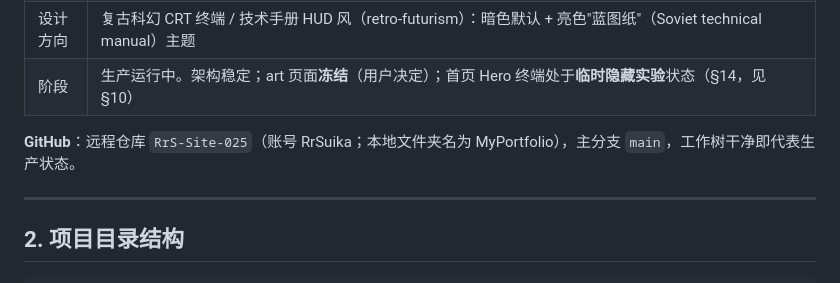
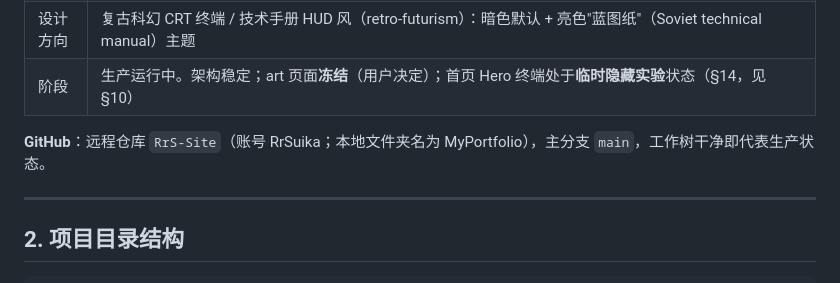
Before and after one commit to R2S-ver/R2S-Site-025, a Markdown page: AI_CONTEXT.md, the part around the change. Rendered like a GitHub page.

Commit message:
docs: 仓库名引用更新 RrS-Site-025 -> RrS-Site
Co-Authored-By: Claude Fable 5 <noreply@anthropic.com>

```diff
--- a/AI_CONTEXT.md
+++ b/AI_CONTEXT.md
@@ -20,7 +20,7 @@
 | 设计方向 | 复古科幻 CRT 终端 / 技术手册 HUD 风（retro-futurism）：暗色默认 + 亮色"蓝图纸"（Soviet technical manual）主题 |
 | 阶段 | 生产运行中。架构稳定；art 页面**冻结**（用户决定）；首页 Hero 终端处于**临时隐藏实验**状态（§14，见 §10） |
 
-**GitHub**：远程仓库 `RrS-Site-025`（账号 RrSuika；本地文件夹名为 MyPortfolio），主分支 `main`，工作树干净即代表生产状态。
+**GitHub**：远程仓库 `RrS-Site`（账号 RrSuika；本地文件夹名为 MyPortfolio），主分支 `main`，工作树干净即代表生产状态。
 
 ---
 
```
